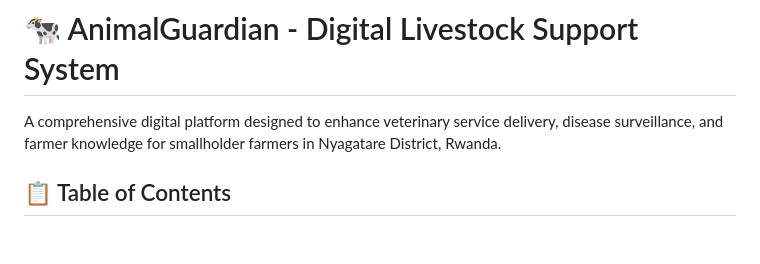
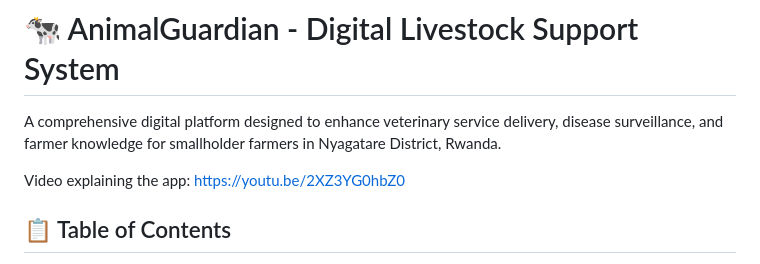
Before and after one commit to josephine324/AnimalGuardian, a Markdown page: README.md, the part around the change. Rendered like a GitHub page; blank space fills up the shorter version.

Commit message:
video explaining the project

```diff
--- a/README.md
+++ b/README.md
@@ -1,6 +1,9 @@
 # 🐄 AnimalGuardian - Digital Livestock Support System
 
 A comprehensive digital platform designed to enhance veterinary service delivery, disease surveillance, and farmer knowledge for smallholder farmers in Nyagatare District, Rwanda.
+
+Video explaining the app: https://youtu.be/2XZ3YG0hbZ0
+
 
 ## 📋 Table of Contents
 
```
